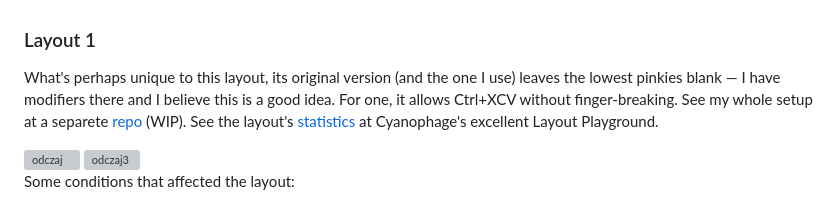
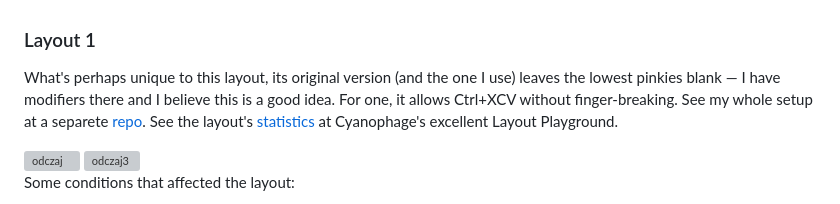
Before and after one commit to w-jablonski/files, a Markdown page: Polish_English_characters_layout/README.md, the part around one of its changes. Drawn GitHub-style; grey boxes are pictures that could not be loaded.

```diff
--- a/Polish_English_characters_layout/README.md
+++ b/Polish_English_characters_layout/README.md
@@ -5,7 +5,7 @@
 ### Layout 1
 
 What's perhaps unique to this layout, its original version (and the one I use) leaves the lowest pinkies blank — I have modifiers there and I believe this is a good idea. For one, it allows Ctrl+XCV without finger-breaking.
-See my whole setup at a separete [repo](https://github.com/w-jablonski/double_podium) (WIP).
+See my whole setup at a separete [repo](https://github.com/w-jablonski/double_podium).
 See the layout's [statistics](https://cyanophage.github.io/playground.html?layout=qdczv%3Dguyx%3Bnsrtlhaeio%27kwmb*fp%2C.j%5C%2F-&mode=ergo&lan=polish&thumb=l) at Cyanophage's excellent Layout Playground.
 
 <img width="550" alt="odczaj" src="https://github.com/user-attachments/assets/ce0c4ddf-42f4-4b4c-8728-66dd42feb60f" />
```
Also changed, not shown: other parts of Polish_English_characters_layout/README.md (+1 -1 lines).
